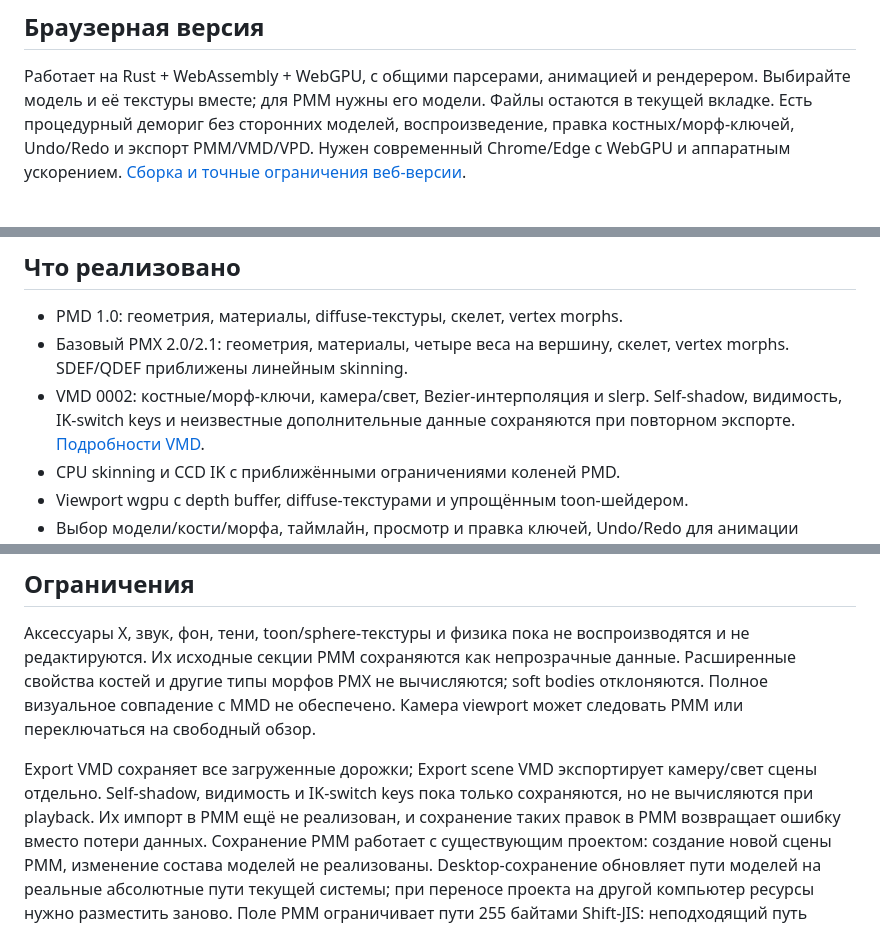
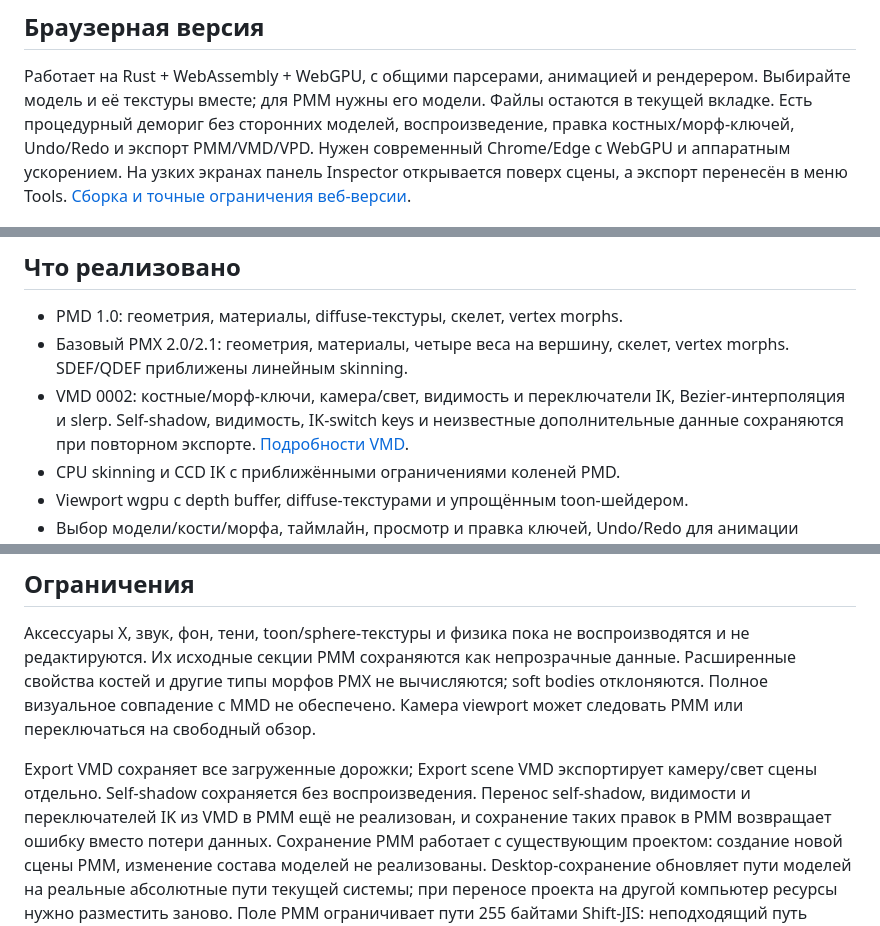
Before and after one commit to LakoMoor/openMMD, a Markdown page: README.md, 3 parts joined by grey strips. GitHub-like rendering.

Commit message:
Refresh site design and mobile editor; play VMD visibility and IK switches

```diff
--- a/README.md
+++ b/README.md
@@ -16,7 +16,8 @@
 рендерером. Выбирайте модель и её текстуры вместе; для PMM нужны его модели.
 Файлы остаются в текущей вкладке. Есть процедурный демориг без сторонних моделей,
 воспроизведение, правка костных/морф-ключей, Undo/Redo и экспорт PMM/VMD/VPD.
-Нужен современный Chrome/Edge с WebGPU и аппаратным ускорением.
+Нужен современный Chrome/Edge с WebGPU и аппаратным ускорением. На узких экранах
+панель Inspector открывается поверх сцены, а экспорт перенесён в меню Tools.
 [Сборка и точные ограничения веб-версии](docs/web.md).
 
 ![openMMD Web](site/assets/web.png)
@@ -44,7 +45,8 @@ Shift+drag перемещает её цель. Все загруженные м
 - PMD 1.0: геометрия, материалы, diffuse-текстуры, скелет, vertex morphs.
 - Базовый PMX 2.0/2.1: геометрия, материалы, четыре веса на вершину, скелет,
   vertex morphs. SDEF/QDEF приближены линейным skinning.
-- VMD 0002: костные/морф-ключи, камера/свет, Bezier-интерполяция и slerp.
+- VMD 0002: костные/морф-ключи, камера/свет, видимость и переключатели IK,
+  Bezier-интерполяция и slerp.
   Self-shadow, видимость, IK-switch keys и неизвестные дополнительные данные
   сохраняются при повторном экспорте. [Подробности VMD](docs/vmd.md).
 - CPU skinning и CCD IK с приближёнными ограничениями коленей PMD.
@@ -74,8 +76,8 @@ Shift+drag перемещает её цель. Все загруженные м
 не обеспечено. Камера viewport может следовать PMM или переключаться на свободный обзор.
 
 Export VMD сохраняет все загруженные дорожки; Export scene VMD экспортирует
-камеру/свет сцены отдельно. Self-shadow, видимость и IK-switch keys пока только
-сохраняются, но не вычисляются при playback. Их импорт в PMM ещё не реализован,
+камеру/свет сцены отдельно. Self-shadow сохраняется без воспроизведения.
+Перенос self-shadow, видимости и переключателей IK из VMD в PMM ещё не реализован,
 и сохранение таких правок в PMM возвращает ошибку вместо потери данных. Сохранение PMM работает с существующим проектом:
 создание новой сцены PMM, изменение состава моделей не реализованы. Desktop-сохранение обновляет пути
 моделей на реальные абсолютные пути текущей системы; при переносе проекта на
```
Also changed, not shown: docs/vmd.md (+10 -2 lines), docs/web.md (+11 -1 lines), site/assets/web-mobile.png (added), 8 other files.
